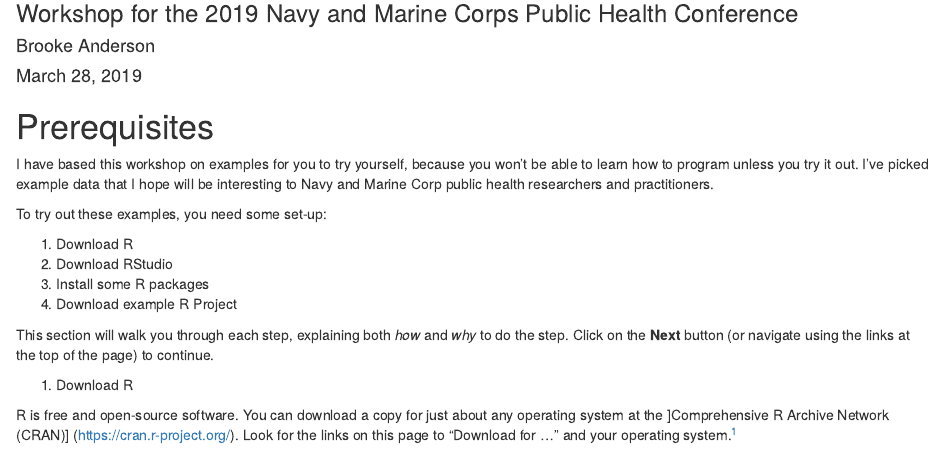
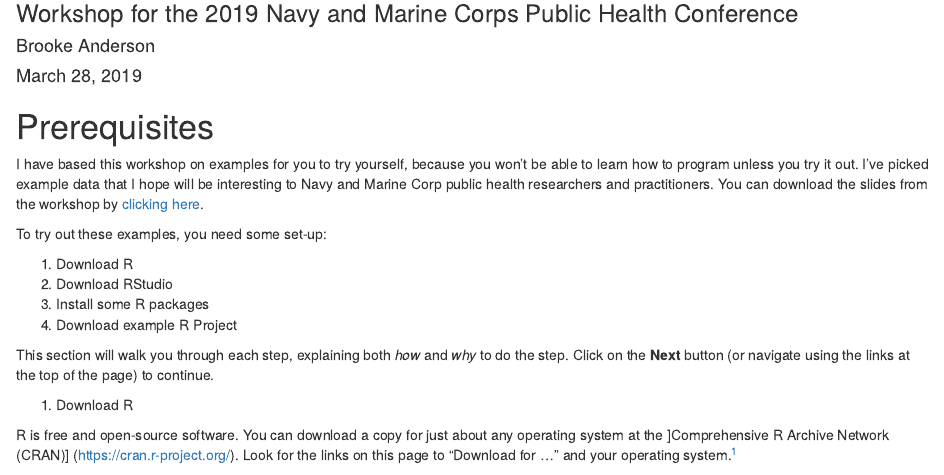
Before and after one commit to geanders/navy_public_health, an R Markdown document (index.Rmd): the page in a window 1100 px wide, from 80 px down. Rendered offline with R 4.5, knitr and Pandoc, with nearby package versions; drawn as R Markdown's standard HTML page in place of the format the file asks for.

Commit message:
Add link to slides

```diff
--- a/index.Rmd
+++ b/index.Rmd
@@ -32,7 +32,8 @@ library(knitr)
 because you
 won't be able to learn how to program unless you try it out. I've picked
 example data that I hope will be interesting to Navy and Marine Corp public
-health researchers and practitioners.
+health researchers and practitioners. You can download the slides from the
+workshop by [clicking here](https://github.com/geanders/navy_public_health/raw/master/_workshop_slides/workshop_slides.pdf).
 
 To try out these examples, you need some set-up:
 
```
